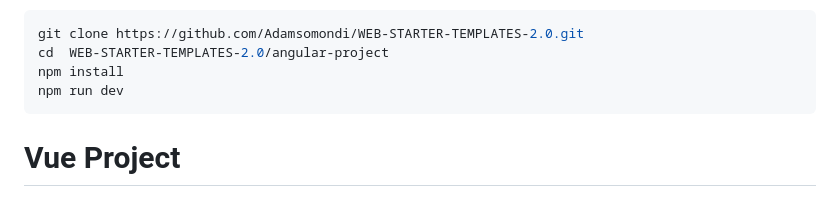
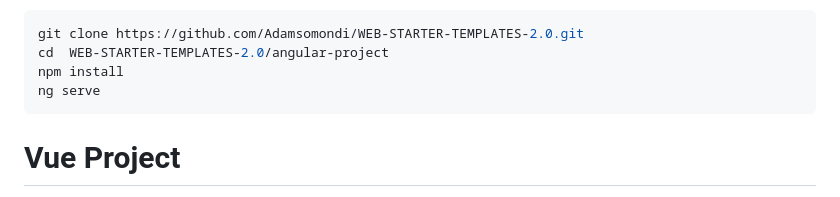
Before and after one commit to Adamsomondi/WEB-STARTER-TEMPLATES-2.0, a Markdown page: README.md, the part around the change. Rendered like a GitHub page.

````diff
--- a/README.md
+++ b/README.md
@@ -98,7 +98,7 @@ angular-project/
 git clone https://github.com/Adamsomondi/WEB-STARTER-TEMPLATES-2.0.git
 cd  WEB-STARTER-TEMPLATES-2.0/angular-project
 npm install
-npm run dev
+ng serve
 ```
 
 # Vue Project
````
